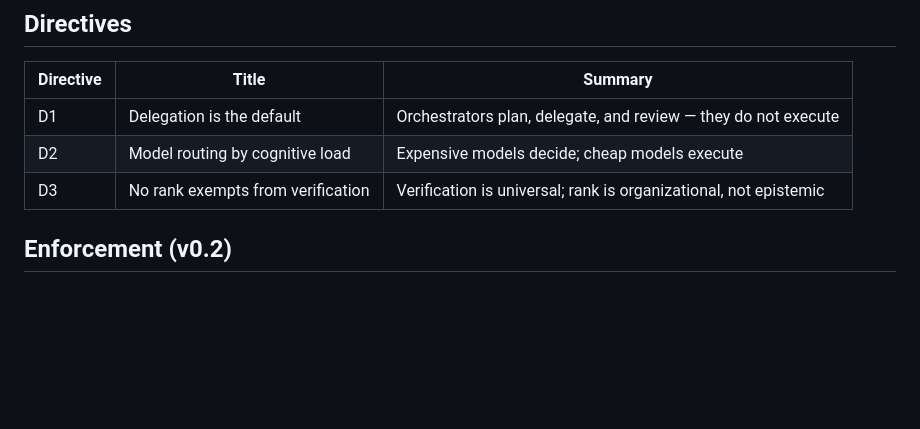
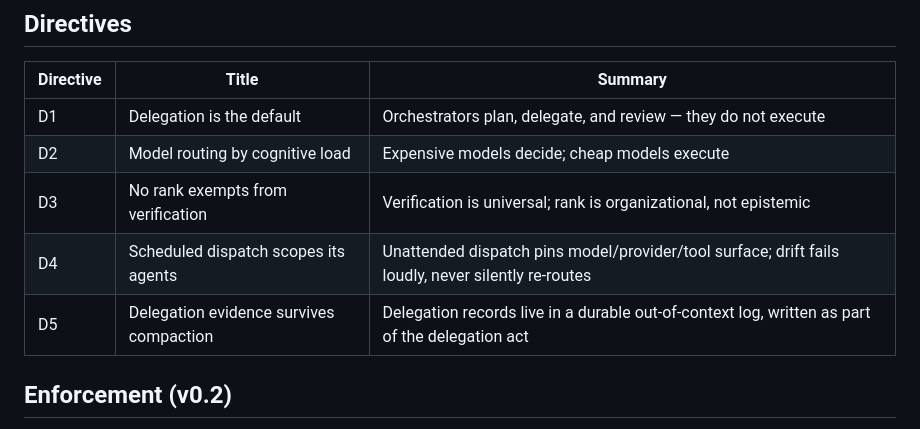
Before and after one commit to wgnr-ai/wOS, a Markdown page: doctrine/delegation.md, the part around the change. Rendered like a GitHub page; blank space fills up the shorter version.

Commit message:
docs(doctrine): add D4/D5 to delegation doctrine table
Companion to spec v0.7 (fedf634). No spec text changes.

Author and reviewer of record: kelle.ai PM

```diff
--- a/doctrine/delegation.md
+++ b/doctrine/delegation.md
@@ -11,6 +11,8 @@ See [SPECIFICATION.md §3.5](../SPECIFICATION.md#35-delegation) for the full del
 | D1 | Delegation is the default | Orchestrators plan, delegate, and review — they do not execute |
 | D2 | Model routing by cognitive load | Expensive models decide; cheap models execute |
 | D3 | No rank exempts from verification | Verification is universal; rank is organizational, not epistemic |
+| D4 | Scheduled dispatch scopes its agents | Unattended dispatch pins model/provider/tool surface; drift fails loudly, never silently re-routes |
+| D5 | Delegation evidence survives compaction | Delegation records live in a durable out-of-context log, written as part of the delegation act |
 
 ## Enforcement (v0.2)
 
```
